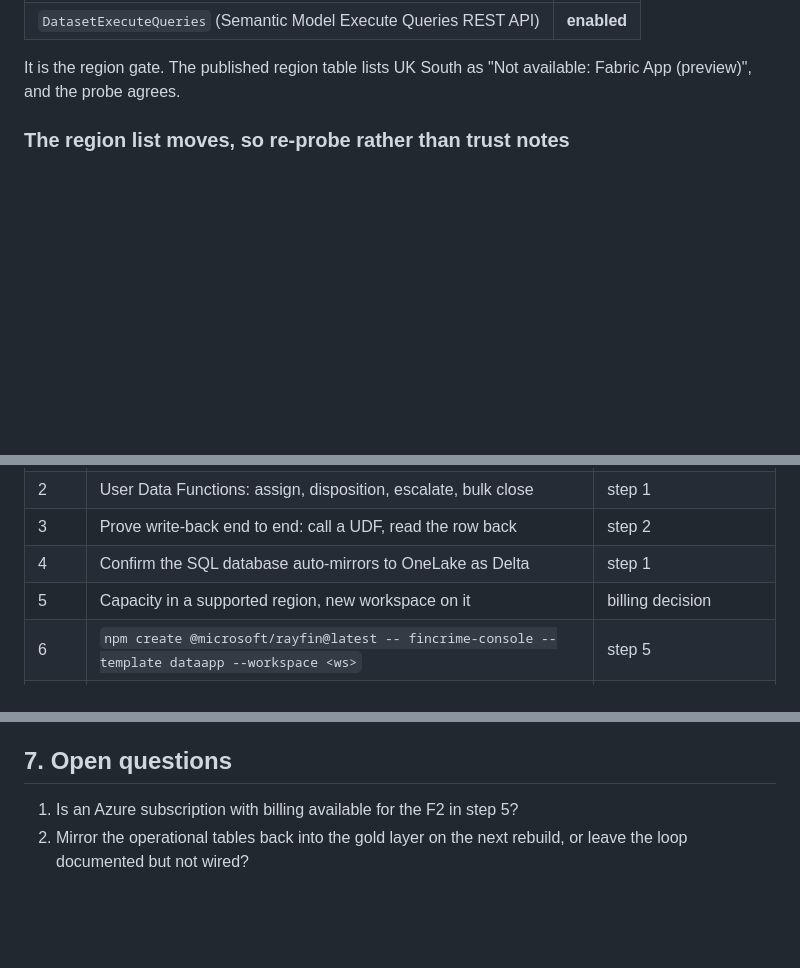
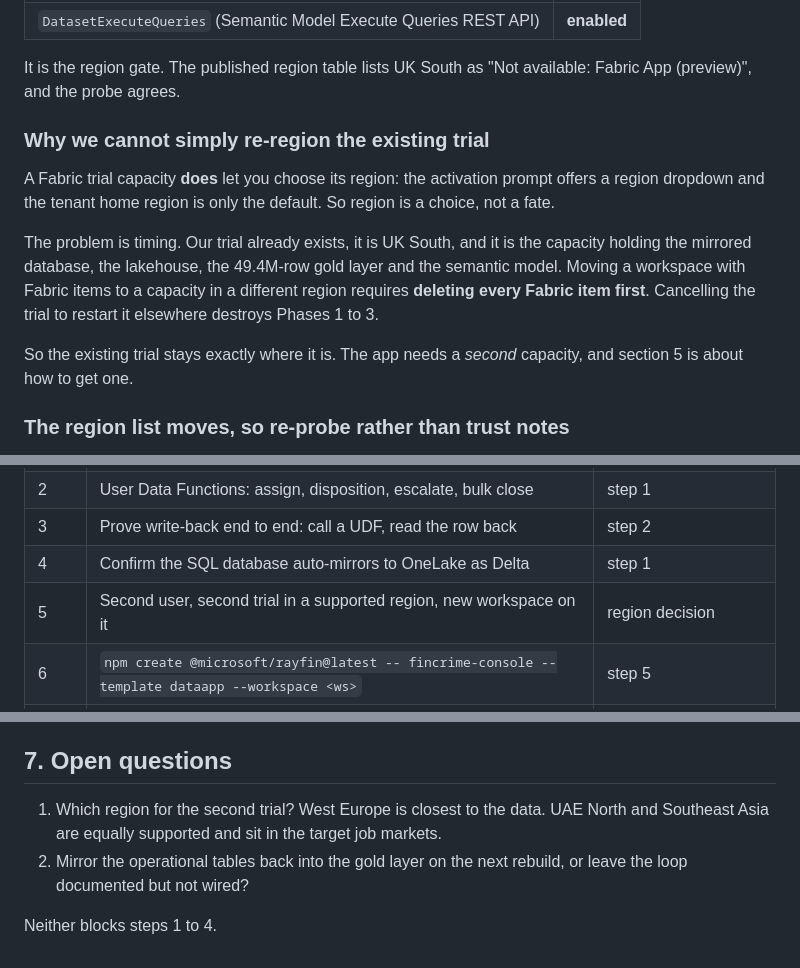
Before and after one commit to sulaiman013/fabric-x-duckdb, a Markdown page: FABRIC_APP_PLAN.md, 3 parts joined by grey strips. Drawn GitHub-style; blank space fills up the shorter version.

```diff
--- a/FABRIC_APP_PLAN.md
+++ b/FABRIC_APP_PLAN.md
@@ -51,6 +49,21 @@ relevant tenant settings are already on:
 
 It is the region gate. The published region table lists UK South as
 "Not available: Fabric App (preview)", and the probe agrees.
+
+### Why we cannot simply re-region the existing trial
+
+A Fabric trial capacity **does** let you choose its region: the activation
+prompt offers a region dropdown and the tenant home region is only the default.
+So region is a choice, not a fate.
+
+The problem is timing. Our trial already exists, it is UK South, and it is the
+capacity holding the mirrored database, the lakehouse, the 49.4M-row gold layer
+and the semantic model. Moving a workspace with Fabric items to a capacity in a
+different region requires **deleting every Fabric item first**. Cancelling the
+trial to restart it elsewhere destroys Phases 1 to 3.
+
+So the existing trial stays exactly where it is. The app needs a *second*
+capacity, and section 5 is about how to get one.
 
 ### The region list moves, so re-probe rather than trust notes
 
@@ -145,7 +187,7 @@ settings enabled, semantic model `fincrime_model` live and DAX-verified.
 | 2 | User Data Functions: assign, disposition, escalate, bulk close | step 1 |
 | 3 | Prove write-back end to end: call a UDF, read the row back | step 2 |
 | 4 | Confirm the SQL database auto-mirrors to OneLake as Delta | step 1 |
-| 5 | Capacity in a supported region, new workspace on it | billing decision |
+| 5 | Second user, second trial in a supported region, new workspace on it | region decision |
 | 6 | `npm create @microsoft/rayfin@latest -- fincrime-console --template dataapp --workspace <ws>` | step 5 |
 | 7 | Point the app at `fincrime_model` by share link, build the six analytics pages | step 6 |
 | 8 | Wire the four operational queues to the UDFs from step 2 | steps 2, 7 |
@@ -170,6 +212,10 @@ Most portfolio pipelines stop at the dashboard. This one writes back.
 
 ## 7. Open questions
 
-1. Is an Azure subscription with billing available for the F2 in step 5?
+1. Which region for the second trial? West Europe is closest to the data. UAE
+   North and Southeast Asia are equally supported and sit in the target job
+   markets.
 2. Mirror the operational tables back into the gold layer on the next rebuild,
    or leave the loop documented but not wired?
+
+Neither blocks steps 1 to 4.
```
Also changed, not shown: other parts of FABRIC_APP_PLAN.md (+46 -19 lines), BUILD_LOG.md (+15 -3 lines).
